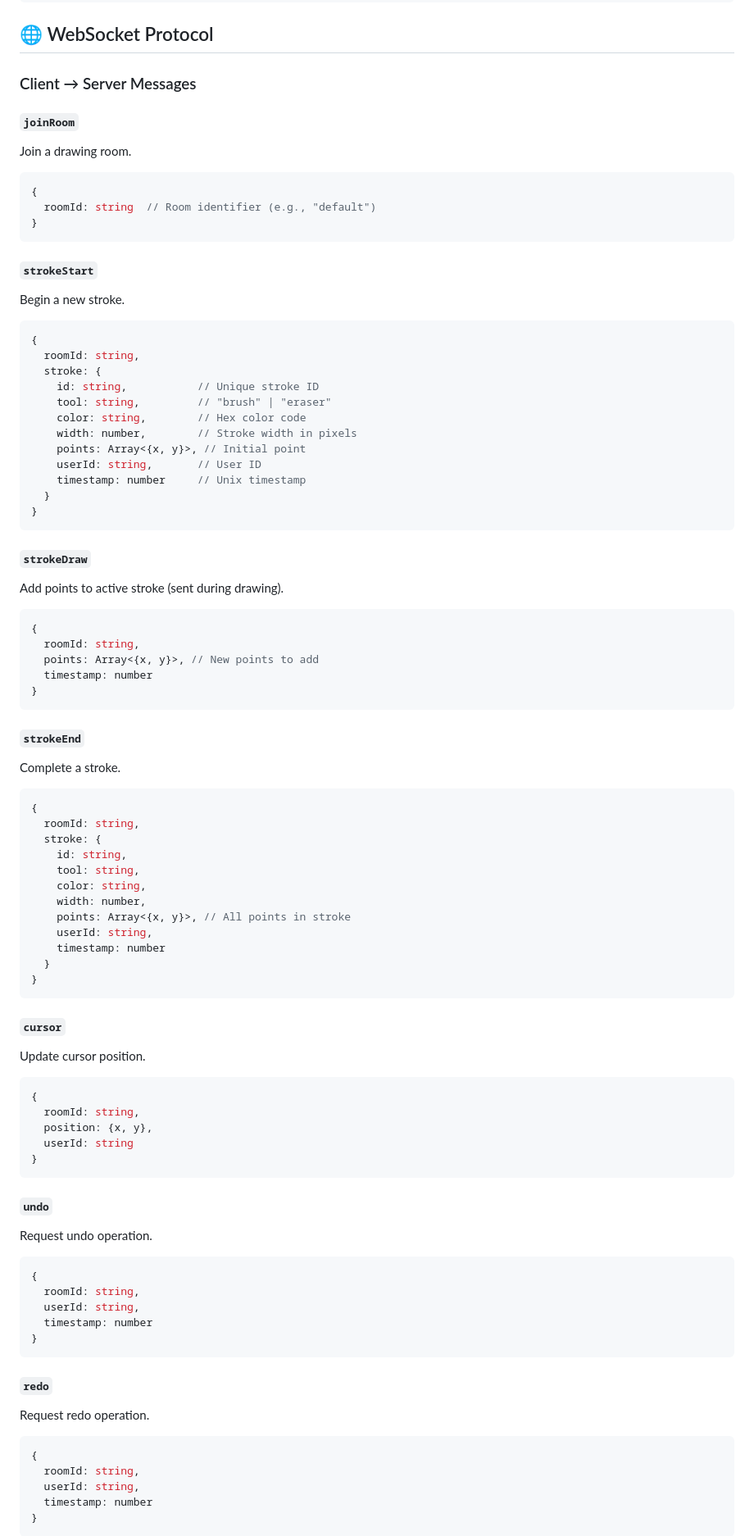
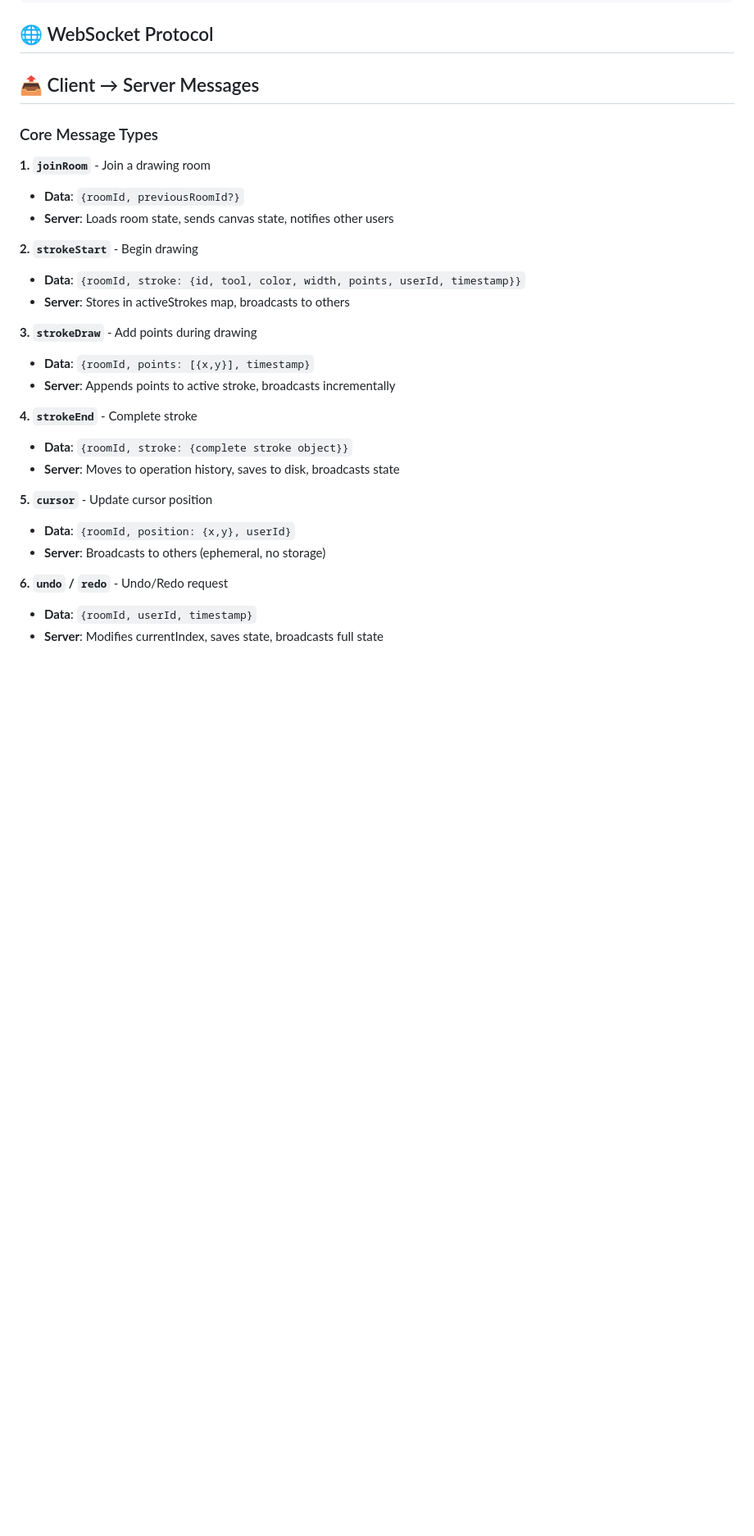
Before and after one commit to Dineshmedisetty/collaborative_canvas, a Markdown page: ARCHITECTURE.md, the part around the change printed below. Shown: that part at 82% size. Drawn GitHub-style; blank space fills up the shorter version.

Commit message:
Refactor architecture documentation and message types

````diff
--- a/ARCHITECTURE.md
+++ b/ARCHITECTURE.md
@@ -105,87 +65,31 @@ Canvas redrawn with visible operations only
 
 ## 🌐 WebSocket Protocol
 
-### Client → Server Messages
+## 📤 Client → Server Messages
 
-#### `joinRoom`
-Join a drawing room.
-```javascript
-{
-  roomId: string  // Room identifier (e.g., "default")
-}
-```
+### Core Message Types
 
-#### `strokeStart`
-Begin a new stroke.
-```javascript
-{
-  roomId: string,
-  stroke: {
-    id: string,           // Unique stroke ID
-    tool: string,         // "brush" | "eraser"
-    color: string,        // Hex color code
-    width: number,        // Stroke width in pixels
-    points: Array<{x, y}>, // Initial point
-    userId: string,       // User ID
-    timestamp: number     // Unix timestamp
-  }
-}
-```
+**1. `joinRoom`** - Join a drawing room
+- **Data**: `{roomId, previousRoomId?}`
+- **Server**: Loads room state, sends canvas state, notifies other users
 
-#### `strokeDraw`
-Add points to active stroke (sent during drawing).
-```javascript
-{
-  roomId: string,
-  points: Array<{x, y}>, // New points to add
-  timestamp: number
-}
-```
+**2. `strokeStart`** - Begin drawing
+- **Data**: `{roomId, stroke: {id, tool, color, width, points, userId, timestamp}}`
+- **Server**: Stores in activeStrokes map, broadcasts to others
 
-#### `strokeEnd`
-Complete a stroke.
-```javascript
-{
-  roomId: string,
-  stroke: {
-    id: string,
-    tool: string,
-    color: string,
-    width: number,
-    points: Array<{x, y}>, // All points in stroke
-    userId: string,
-    timestamp: number
-  }
-}
-```
+**3. `strokeDraw`** - Add points during drawing
+- **Data**: `{roomId, points: [{x,y}], timestamp}`
+- **Server**: Appends points to active stroke, broadcasts incrementally
 
-#### `cursor`
-Update cursor position.
-```javascript
-{
-  roomId: string,
-  position: {x, y},
-  userId: string
-}
-```
+**4. `strokeEnd`** - Complete stroke
+- **Data**: `{roomId, stroke: {complete stroke object}}`
+- **Server**: Moves to operation history, saves to disk, broadcasts state
 
-#### `undo`
-Request undo operation.
-```javascript
-{
-  roomId: string,
-  userId: string,
-  timestamp: number
-}
-```
+**5. `cursor`** - Update cursor position
+- **Data**: `{roomId, position: {x,y}, userId}`
+- **Server**: Broadcasts to others (ephemeral, no storage)
 
-#### `redo`
-Request redo operation.
-```javascript
-{
-  roomId: string,
-  userId: string,
-  timestamp: number
-}
-```
+**6. `undo` / `redo`** - Undo/Redo request
+- **Data**: `{roomId, userId, timestamp}`
+- **Server**: Modifies currentIndex, saves state, broadcasts full state
 
````
Also changed, not shown: other parts of ARCHITECTURE.md (+35 -148 lines).
